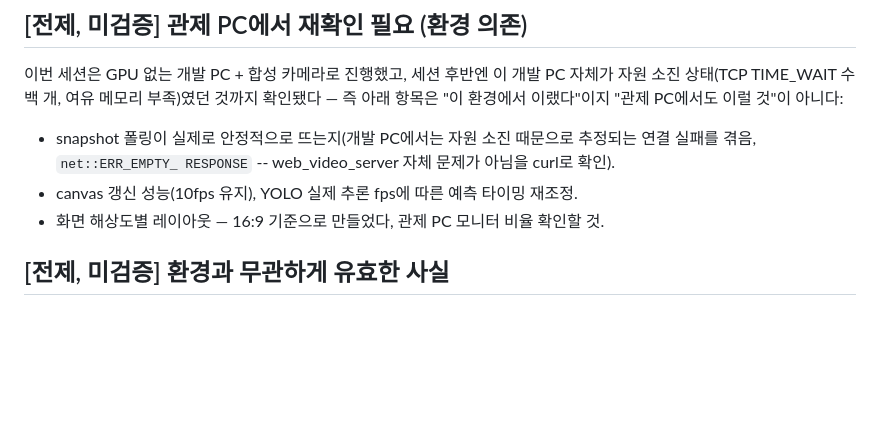
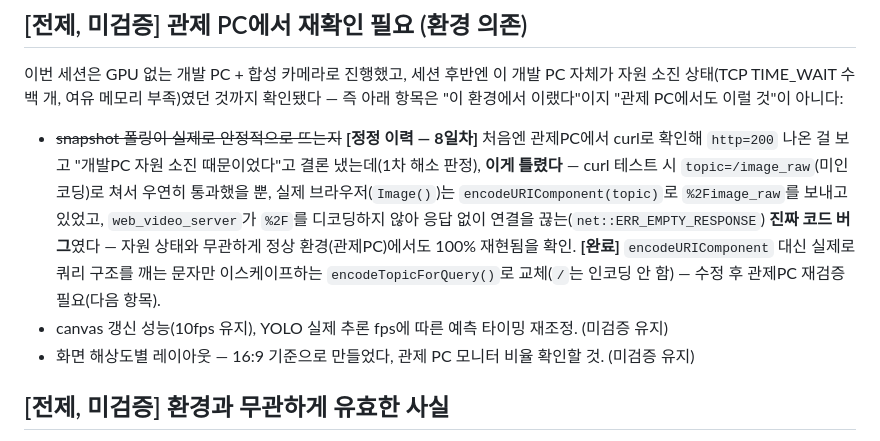
Before and after one commit to Taegyu-Lee1117/Rocycle, a Markdown page: web_ui/README.md, the part around the change. GitHub-like rendering; blank space fills up the shorter version.

Commit message:
docs(web_ui): snapshot 폴링 실패 원인 정정 -- 자원 소진 아니라 인코딩 버그
Co-Authored-By: Claude Sonnet 5 <noreply@anthropic.com>
Claude-Session: https://claude.ai/code/session_01DG8E3XHkQ4vyzvN8KWVVmh

```diff
--- a/web_ui/README.md
+++ b/web_ui/README.md
@@ -87,13 +87,22 @@ http://<PC>:8000/?rosbridge_host=192.168.1.50&video_host=192.168.1.50
 여유 메모리 부족)였던 것까지 확인됐다 — 즉 아래 항목은 "이
 환경에서 이랬다"이지 "관제 PC에서도 이럴 것"이 아니다:
 
-- snapshot 폴링이 실제로 안정적으로 뜨는지(개발 PC에서는 자원
-  소진 때문으로 추정되는 연결 실패를 겪음, `net::ERR_EMPTY_
-  RESPONSE` -- web_video_server 자체 문제가 아님을 curl로 확인).
+- ~~snapshot 폴링이 실제로 안정적으로 뜨는지~~ **[정정 이력 —
+  8일차]** 처음엔 관제PC에서 curl로 확인해 `http=200` 나온 걸 보고
+  "개발PC 자원 소진 때문이었다"고 결론 냈는데(1차 해소 판정),
+  **이게 틀렸다** — curl 테스트 시 `topic=/image_raw`(미인코딩)로
+  쳐서 우연히 통과했을 뿐, 실제 브라우저(`Image()`)는
+  `encodeURIComponent(topic)`로 `%2Fimage_raw`를 보내고 있었고,
+  `web_video_server`가 `%2F`를 디코딩하지 않아 응답 없이 연결을
+  끊는(`net::ERR_EMPTY_RESPONSE`) **진짜 코드 버그**였다 — 자원
+  상태와 무관하게 정상 환경(관제PC)에서도 100% 재현됨을 확인.
+  **[완료]** `encodeURIComponent` 대신 실제로 쿼리 구조를 깨는
+  문자만 이스케이프하는 `encodeTopicForQuery()`로 교체(`/`는
+  인코딩 안 함) — 수정 후 관제PC 재검증 필요(다음 항목).
 - canvas 갱신 성능(10fps 유지), YOLO 실제 추론 fps에 따른 예측
-  타이밍 재조정.
+  타이밍 재조정. (미검증 유지)
 - 화면 해상도별 레이아웃 — 16:9 기준으로 만들었다, 관제 PC
-  모니터 비율 확인할 것.
+  모니터 비율 확인할 것. (미검증 유지)
 
 ## [전제, 미검증] 환경과 무관하게 유효한 사실
 
```
